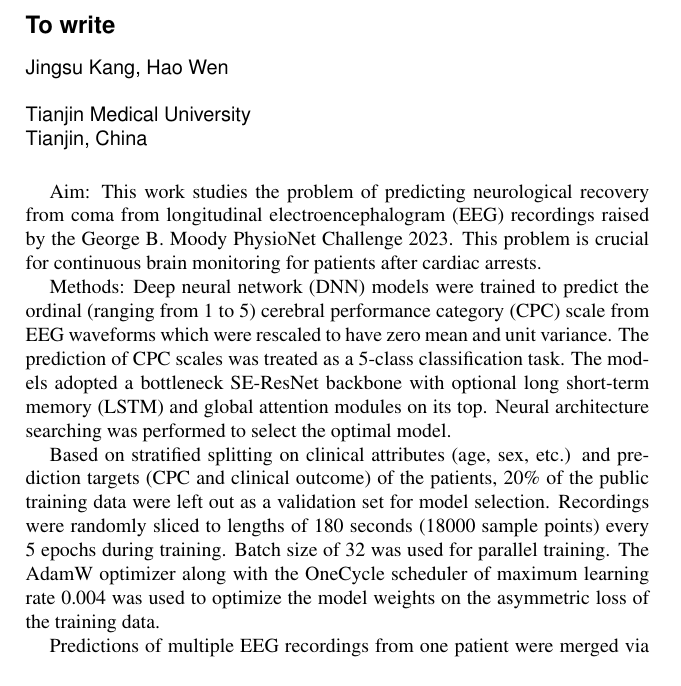
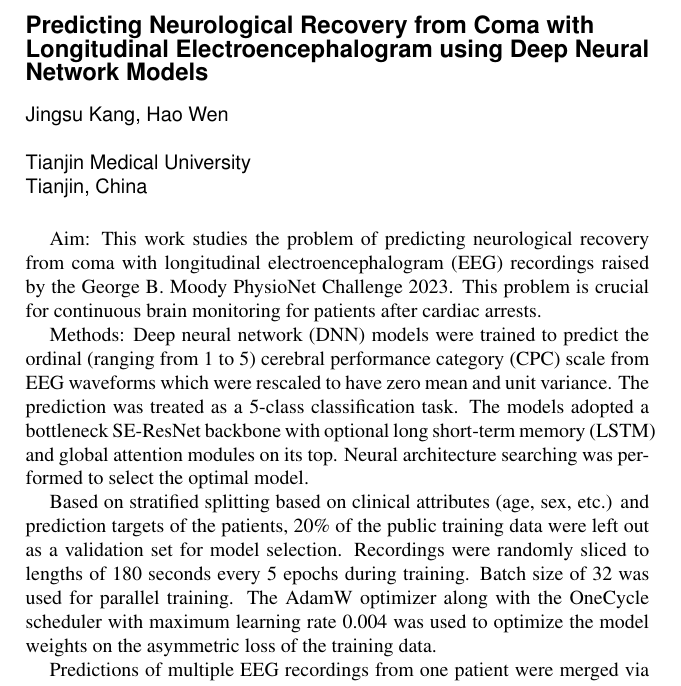
Before and after one commit to wenh06/cinc2023_paper, a LaTeX document (contents/unofficial_abstract.tex): part of the page, cut at the place of the change. Compiled offline with pdfLaTeX.

Commit message:
update unofficial phase abstract

```diff
--- a/contents/unofficial_abstract.tex
+++ b/contents/unofficial_abstract.tex
@@ -5,7 +5,7 @@
 
 % The title is set in 14 point Helvetica bold
 % \title{12-lead Electrocardiogram Arrhythmia Detection using Deep Neural Networks}
-\title{To write}
+\title{Predicting Neurological Recovery from Coma with Longitudinal Electroencephalogram using Deep Neural Network Models}
 
 % The rest of the title block is set in 12 point Helvetica
 \author {Jingsu Kang, Hao Wen\\ % First name, initials and surnames, no ``and''
@@ -20,11 +20,11 @@ Tianjin, China} % city, [state or province,] country only
 %%%%%%%%%%%%%%%%%%%%%%%%%%%%%%%%%%%%%%%%%%%%%%%%%%%%%%%%%%
 
 
-Aim: This work studies the problem of predicting neurological recovery from coma from longitudinal electroencephalogram (EEG) recordings raised by the George B. Moody PhysioNet Challenge 2023. This problem is crucial for continuous brain monitoring for patients after cardiac arrests.
+Aim: This work studies the problem of predicting neurological recovery from coma with longitudinal electroencephalogram (EEG) recordings raised by the George B. Moody PhysioNet Challenge 2023. This problem is crucial for continuous brain monitoring for patients after cardiac arrests.
 
-Methods: Deep neural network (DNN) models were trained to predict the ordinal (ranging from 1 to 5) cerebral performance category (CPC) scale from EEG waveforms which were rescaled to have zero mean and unit variance. The prediction of CPC scales was treated as a 5-class classification task. The models adopted a bottleneck SE-ResNet backbone with optional long short-term memory (LSTM) and global attention modules on its top. Neural architecture searching was performed to select the optimal model.
+Methods: Deep neural network (DNN) models were trained to predict the ordinal (ranging from 1 to 5) cerebral performance category (CPC) scale from EEG waveforms which were rescaled to have zero mean and unit variance. The prediction was treated as a 5-class classification task. The models adopted a bottleneck SE-ResNet backbone with optional long short-term memory (LSTM) and global attention modules on its top. Neural architecture searching was performed to select the optimal model.
 
-Based on stratified splitting on clinical attributes (age, sex, etc.) and prediction targets (CPC and clinical outcome) of the patients, 20\% of the public training data were left out as a validation set for model selection. Recordings were randomly sliced to lengths of 180 seconds (18000 sample points) every 5 epochs during training. Batch size of 32 was used for parallel training. The AdamW optimizer along with the OneCycle scheduler of maximum learning rate 0.004 was used to optimize the model weights on the asymmetric loss of the training data.
+Based on stratified splitting based on clinical attributes (age, sex, etc.) and prediction targets of the patients, 20\% of the public training data were left out as a validation set for model selection. Recordings were randomly sliced to lengths of 180 seconds every 5 epochs during training. Batch size of 32 was used for parallel training. The AdamW optimizer along with the OneCycle scheduler with maximum learning rate 0.004 was used to optimize the model weights on the asymmetric loss of the training data.
 
 Predictions of multiple EEG recordings from one patient were merged via manually designed rules to give final CPC and clinical outcome prediction. In cases where no EEG recording was available, random forest regressor and classifier trained using only the clinical attributes took the place of DNNs to make predictions.
 
```
